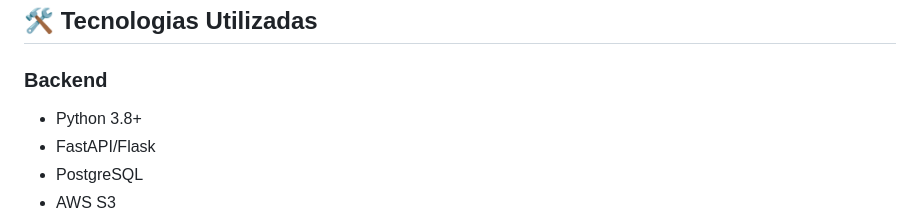
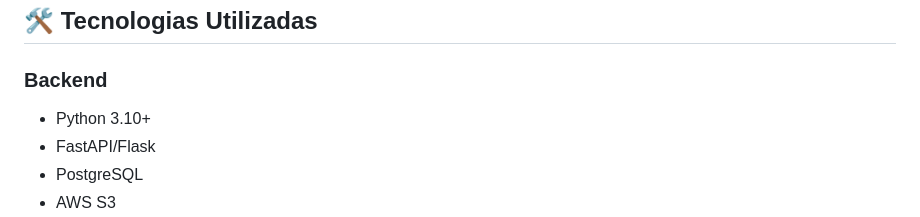
Before and after one commit to novaes11/FURIA-PROJECT, a Markdown page: 🧠_Challenge#2-Know_Your_Fan/Challenge #2-Know_Your_Fan_Parte_1/README.md, the part around the change. Drawn GitHub-style.

```diff
--- a/🧠_Challenge#2-Know_Your_Fan/Challenge #2-Know_Your_Fan_Parte_1/README.md
+++ b/🧠_Challenge#2-Know_Your_Fan/Challenge #2-Know_Your_Fan_Parte_1/README.md
@@ -79,7 +79,7 @@ Criar um sistema inteligente que entenda quem são os fãs da FURIA, seus intere
 ## 🛠️ Tecnologias Utilizadas
 
 ### Backend
-- Python 3.8+
+- Python 3.10+
 - FastAPI/Flask
 - PostgreSQL
 - AWS S3
```
